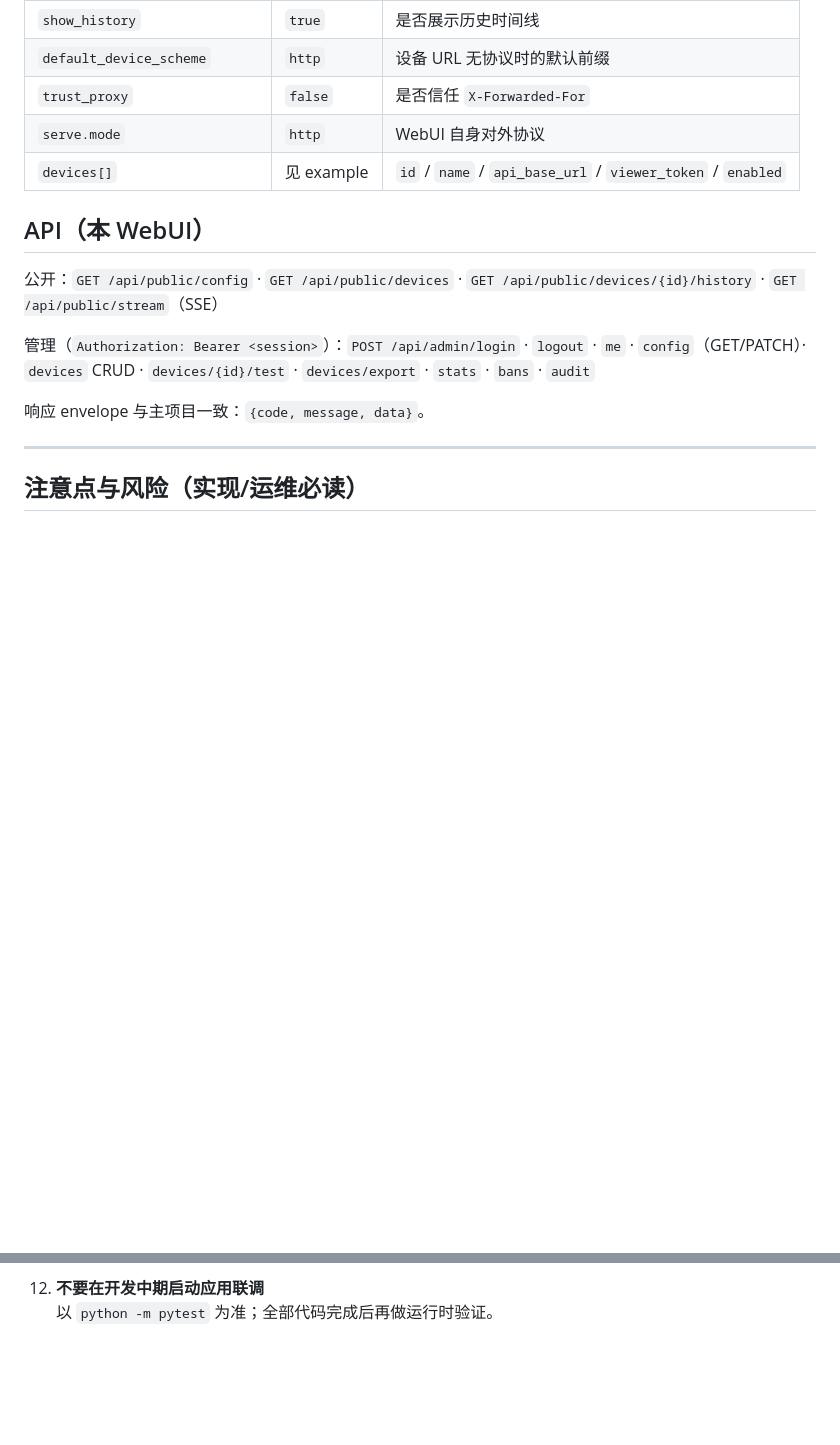
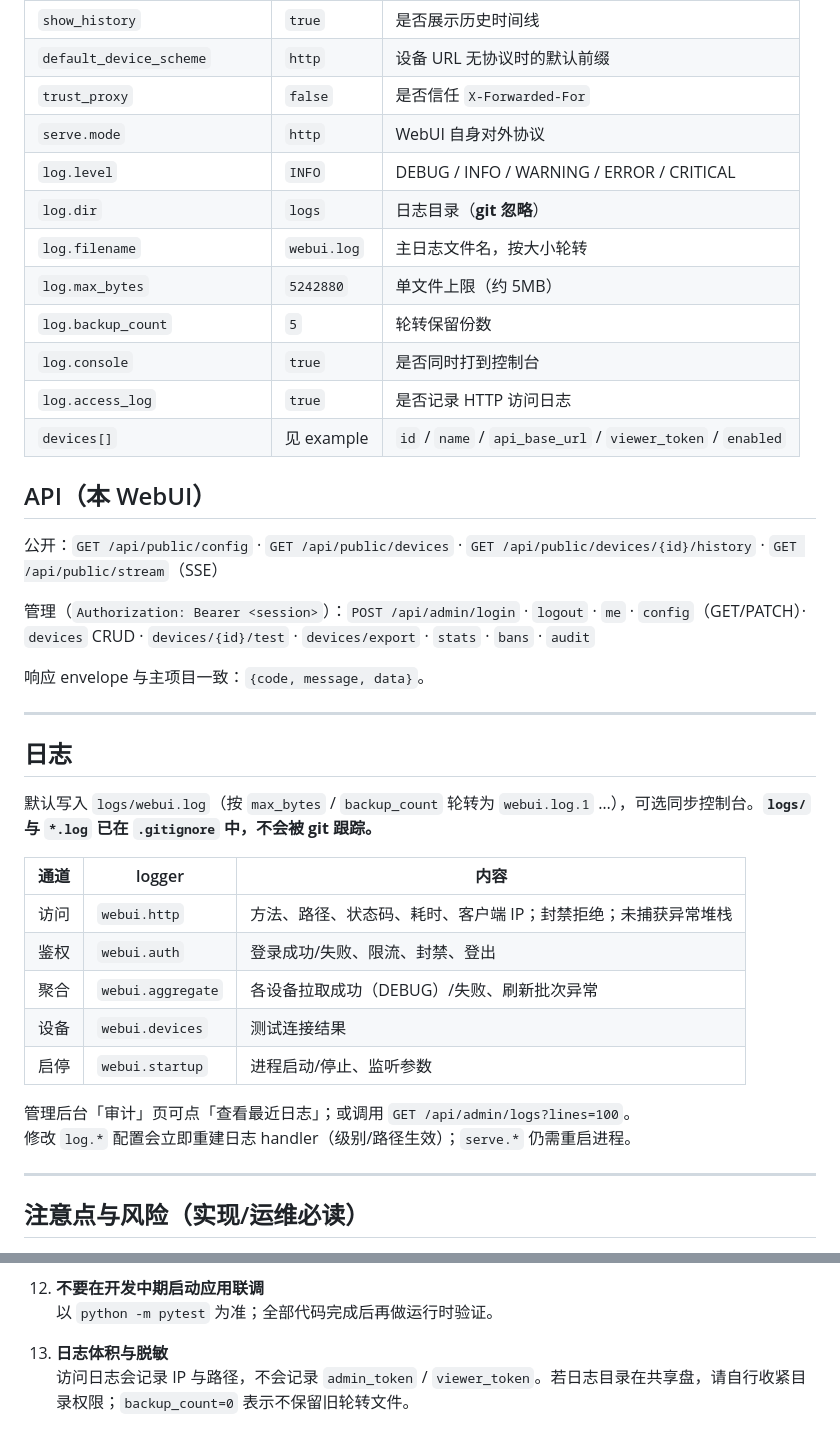
Before and after one commit to Blackwindy2333/WhatTheManDoingWebUI, a Markdown page: README.md, 2 parts joined by grey strips. Drawn GitHub-style; blank space fills up the shorter version.

Commit message:
feat. README logging guide and log privacy notes

```diff
--- a/README.md
+++ b/README.md
@@ -75,6 +75,13 @@ python -m pytest
 | `default_device_scheme` | `http` | 设备 URL 无协议时的默认前缀 |
 | `trust_proxy` | `false` | 是否信任 `X-Forwarded-For` |
 | `serve.mode` | `http` | WebUI 自身对外协议 |
+| `log.level` | `INFO` | DEBUG / INFO / WARNING / ERROR / CRITICAL |
+| `log.dir` | `logs` | 日志目录（**git 忽略**） |
+| `log.filename` | `webui.log` | 主日志文件名，按大小轮转 |
+| `log.max_bytes` | `5242880` | 单文件上限（约 5MB） |
+| `log.backup_count` | `5` | 轮转保留份数 |
+| `log.console` | `true` | 是否同时打到控制台 |
+| `log.access_log` | `true` | 是否记录 HTTP 访问日志 |
 | `devices[]` | 见 example | `id` / `name` / `api_base_url` / `viewer_token` / `enabled` |
 
 ## API（本 WebUI）
@@ -84,6 +91,23 @@ python -m pytest
 管理（`Authorization: Bearer <session>`）：`POST /api/admin/login` · `logout` · `me` · `config`（GET/PATCH）· `devices` CRUD · `devices/{id}/test` · `devices/export` · `stats` · `bans` · `audit`
 
 响应 envelope 与主项目一致：`{code, message, data}`。
+
+---
+
+## 日志
+
+默认写入 `logs/webui.log`（按 `max_bytes` / `backup_count` 轮转为 `webui.log.1` …），可选同步控制台。**`logs/` 与 `*.log` 已在 `.gitignore` 中，不会被 git 跟踪。**
+
+| 通道 | logger | 内容 |
+|------|--------|------|
+| 访问 | `webui.http` | 方法、路径、状态码、耗时、客户端 IP；封禁拒绝；未捕获异常堆栈 |
+| 鉴权 | `webui.auth` | 登录成功/失败、限流、封禁、登出 |
+| 聚合 | `webui.aggregate` | 各设备拉取成功（DEBUG）/失败、刷新批次异常 |
+| 设备 | `webui.devices` | 测试连接结果 |
+| 启停 | `webui.startup` | 进程启动/停止、监听参数 |
+
+管理后台「审计」页可点「查看最近日志」；或调用 `GET /api/admin/logs?lines=100`。
+修改 `log.*` 配置会立即重建日志 handler（级别/路径生效）；`serve.*` 仍需重启进程。
 
 ---
 
@@ -124,3 +148,6 @@ python -m pytest
 
 12. **不要在开发中期启动应用联调**
     以 `python -m pytest` 为准；全部代码完成后再做运行时验证。
+
+13. **日志体积与脱敏**
+    访问日志会记录 IP 与路径，不会记录 `admin_token` / `viewer_token`。若日志目录在共享盘，请自行收紧目录权限；`backup_count=0` 表示不保留旧轮转文件。
```
